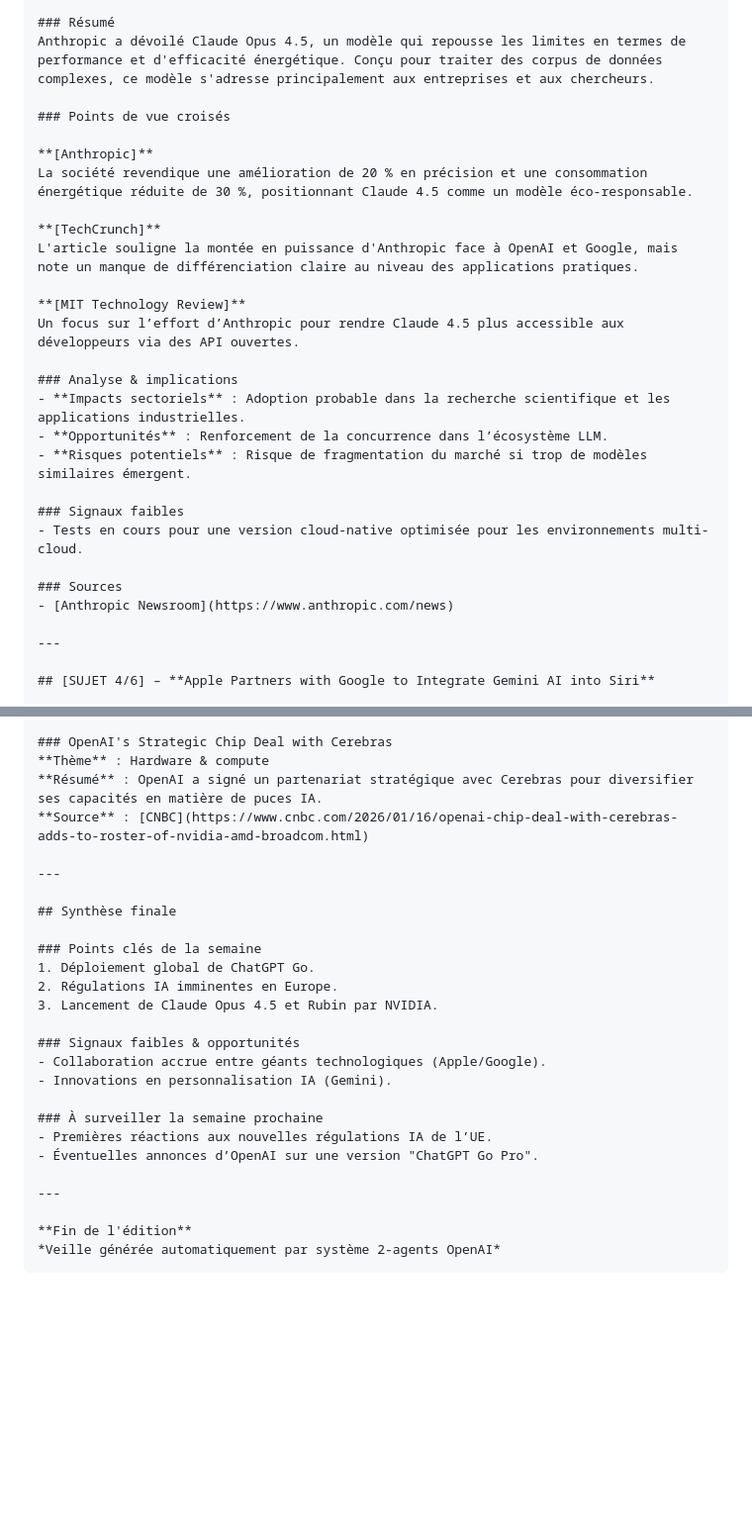
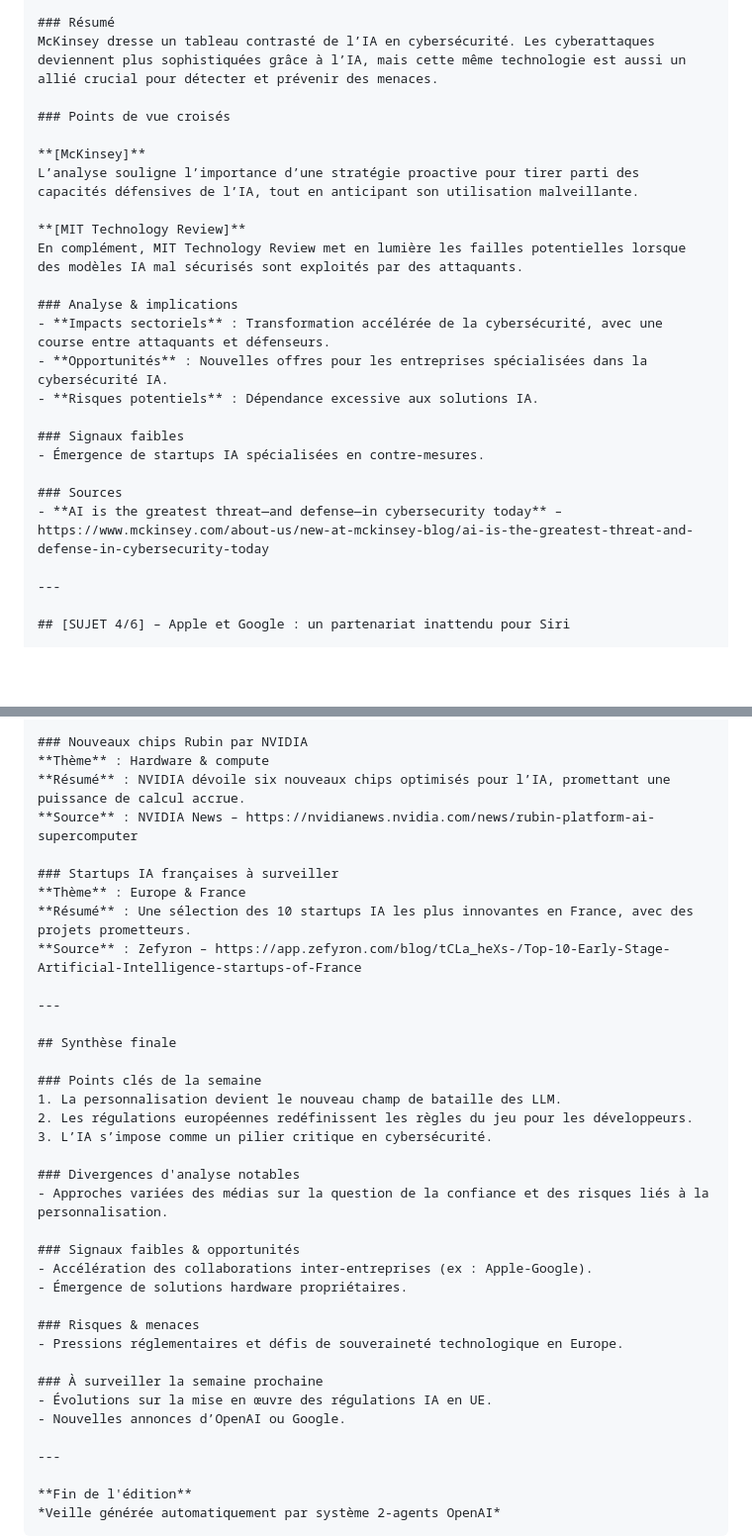
Before and after one commit to nliziard-ops/VeilleNLI, a Markdown page: docs/markdown/VeilleIA.md, 2 parts joined by grey strips. Shown at 99% size. GitHub-like rendering; blank space fills up the shorter version.

```diff
--- a/docs/markdown/VeilleIA.md
+++ b/docs/markdown/VeilleIA.md
@@ -80,31 +77,28 @@ Des entreprises comme Siemens et Airbus saluent l’initiative, mais demandent p
 
 ### Résumé
-Anthropic a dévoilé Claude Opus 4.5, un modèle qui repousse les limites en termes de performance et d'efficacité énergétique. Conçu pour traiter des corpus de données complexes, ce modèle s'adresse principalement aux entreprises et aux chercheurs.
+McKinsey dresse un tableau contrasté de l’IA en cybersécurité. Les cyberattaques deviennent plus sophistiquées grâce à l’IA, mais cette même technologie est aussi un allié crucial pour détecter et prévenir des menaces.
 
 ### Points de vue croisés
 
-**[Anthropic]**
-La société revendique une amélioration de 20 % en précision et une consommation énergétique réduite de 30 %, positionnant Claude 4.5 comme un modèle éco-responsable.
-
-**[TechCrunch]**
-L'article souligne la montée en puissance d'Anthropic face à OpenAI et Google, mais note un manque de différenciation claire au niveau des applications pratiques.
+**[McKinsey]**
+L’analyse souligne l’importance d’une stratégie proactive pour tirer parti des capacités défensives de l’IA, tout en anticipant son utilisation malveillante.
 
 **[MIT Technology Review]**
-Un focus sur l’effort d’Anthropic pour rendre Claude 4.5 plus accessible aux développeurs via des API ouvertes.
+En complément, MIT Technology Review met en lumière les failles potentielles lorsque des modèles IA mal sécurisés sont exploités par des attaquants.
 
 ### Analyse & implications
-- **Impacts sectoriels** : Adoption probable dans la recherche scientifique et les applications industrielles.
-- **Opportunités** : Renforcement de la concurrence dans l’écosystème LLM.
-- **Risques potentiels** : Risque de fragmentation du marché si trop de modèles similaires émergent.
+- **Impacts sectoriels** : Transformation accélérée de la cybersécurité, avec une course entre attaquants et défenseurs.
+- **Opportunités** : Nouvelles offres pour les entreprises spécialisées dans la cybersécurité IA.
+- **Risques potentiels** : Dépendance excessive aux solutions IA.
 
 ### Signaux faibles
-- Tests en cours pour une version cloud-native optimisée pour les environnements multi-cloud.
+- Émergence de startups IA spécialisées en contre-mesures.
 
 ### Sources
-- [Anthropic Newsroom](https://www.anthropic.com/news)
+- **AI is the greatest threat—and defense—in cybersecurity today** – https://www.mckinsey.com/about-us/new-at-mckinsey-blog/ai-is-the-greatest-threat-and-defense-in-cybersecurity-today
 
 ---
 
-## [SUJET 4/6] – **Apple Partners with Google to Integrate Gemini AI into Siri**
+## [SUJET 4/6] – Apple et Google : un partenariat inattendu pour Siri
 
 ### Résumé
@@ -177,25 +186,36 @@ Google a amélioré son modèle Gemini avec des capacités de personnalisation a
 
-### OpenAI's Strategic Chip Deal with Cerebras
+### Nouveaux chips Rubin par NVIDIA
 **Thème** : Hardware & compute
-**Résumé** : OpenAI a signé un partenariat stratégique avec Cerebras pour diversifier ses capacités en matière de puces IA.
-**Source** : [CNBC](https://www.cnbc.com/2026/01/16/openai-chip-deal-with-cerebras-adds-to-roster-of-nvidia-amd-broadcom.html)
+**Résumé** : NVIDIA dévoile six nouveaux chips optimisés pour l’IA, promettant une puissance de calcul accrue.
+**Source** : NVIDIA News – https://nvidianews.nvidia.com/news/rubin-platform-ai-supercomputer
+
+### Startups IA françaises à surveiller
+**Thème** : Europe & France
+**Résumé** : Une sélection des 10 startups IA les plus innovantes en France, avec des projets prometteurs.
+**Source** : Zefyron – https://app.zefyron.com/blog/tCLa_heXs-/Top-10-Early-Stage-Artificial-Intelligence-startups-of-France
 
 ---
 
 ## Synthèse finale
 
 ### Points clés de la semaine
-1. Déploiement global de ChatGPT Go.
-2. Régulations IA imminentes en Europe.
-3. Lancement de Claude Opus 4.5 et Rubin par NVIDIA.
+1. La personnalisation devient le nouveau champ de bataille des LLM.
+2. Les régulations européennes redéfinissent les règles du jeu pour les développeurs.
+3. L’IA s’impose comme un pilier critique en cybersécurité.
+
+### Divergences d'analyse notables
+- Approches variées des médias sur la question de la confiance et des risques liés à la personnalisation.
 
 ### Signaux faibles & opportunités
-- Collaboration accrue entre géants technologiques (Apple/Google).
-- Innovations en personnalisation IA (Gemini).
+- Accélération des collaborations inter-entreprises (ex : Apple-Google).
+- Émergence de solutions hardware propriétaires.
+
+### Risques & menaces
+- Pressions réglementaires et défis de souveraineté technologique en Europe.
 
 ### À surveiller la semaine prochaine
-- Premières réactions aux nouvelles régulations IA de l’UE.
-- Éventuelles annonces d’OpenAI sur une version "ChatGPT Go Pro".
+- Évolutions sur la mise en œuvre des régulations IA en UE.
+- Nouvelles annonces d’OpenAI ou Google.
 
 ---
 
```
Also changed, not shown: other parts of docs/markdown/VeilleIA.md (+94 -82 lines), docs/markdown/VeilleNews.md (+117 -142 lines).
